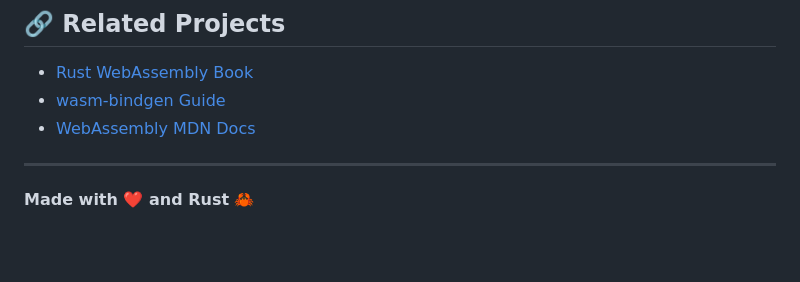
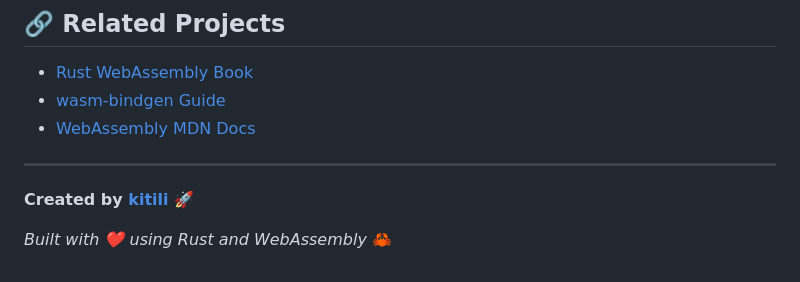
Before and after one commit to kitili/RUST-WASM, a Markdown page: README.md, the part around the change. GitHub-like rendering; blank space fills up the shorter version.

Commit message:
Update README footer with personalized attribution

```diff
--- a/README.md
+++ b/README.md
@@ -159,4 +159,6 @@ This project is licensed under the MIT License - see the [LICENSE](LICENSE) file
 
 ---
 
-**Made with ❤️ and Rust** 🦀
+**Created by [kitili](https://github.com/kitili)** 🚀
+
+*Built with ❤️ using Rust and WebAssembly* 🦀
```
